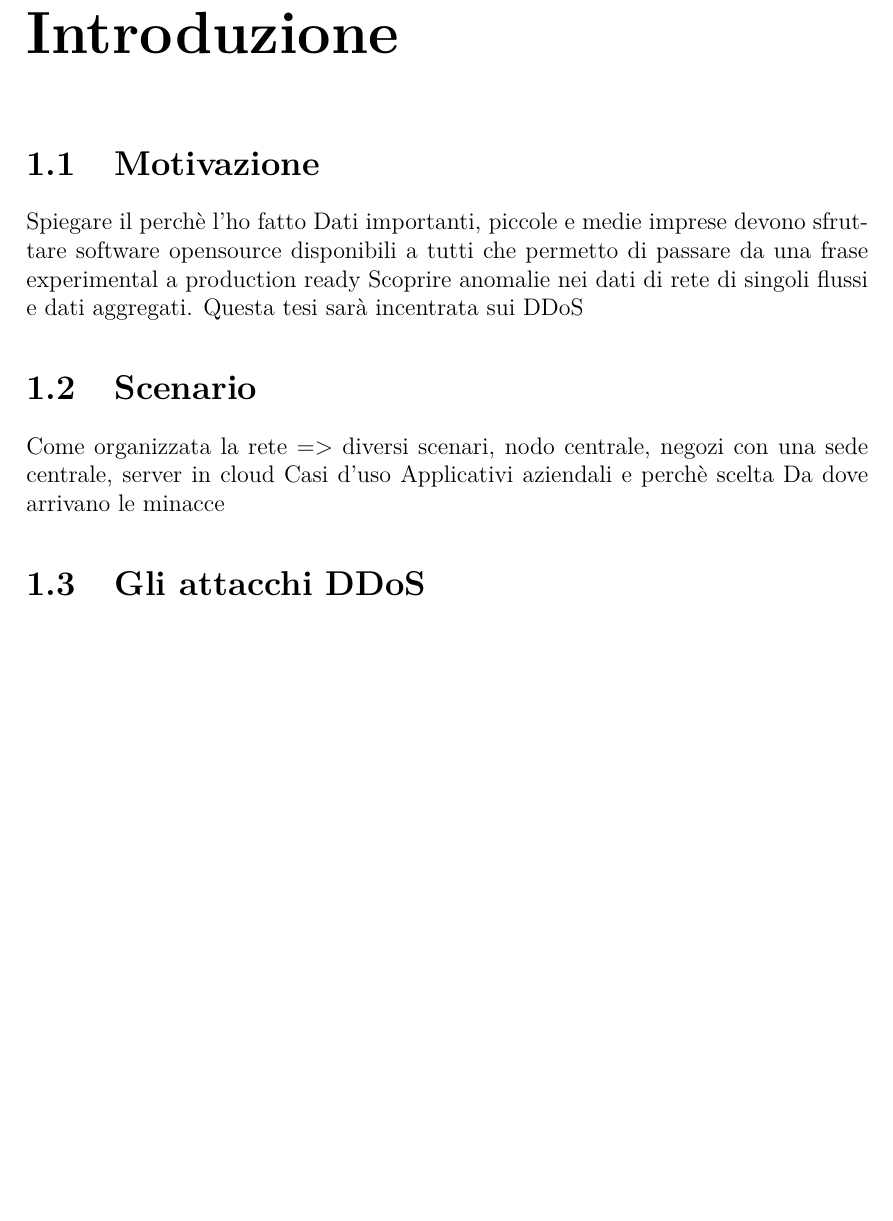
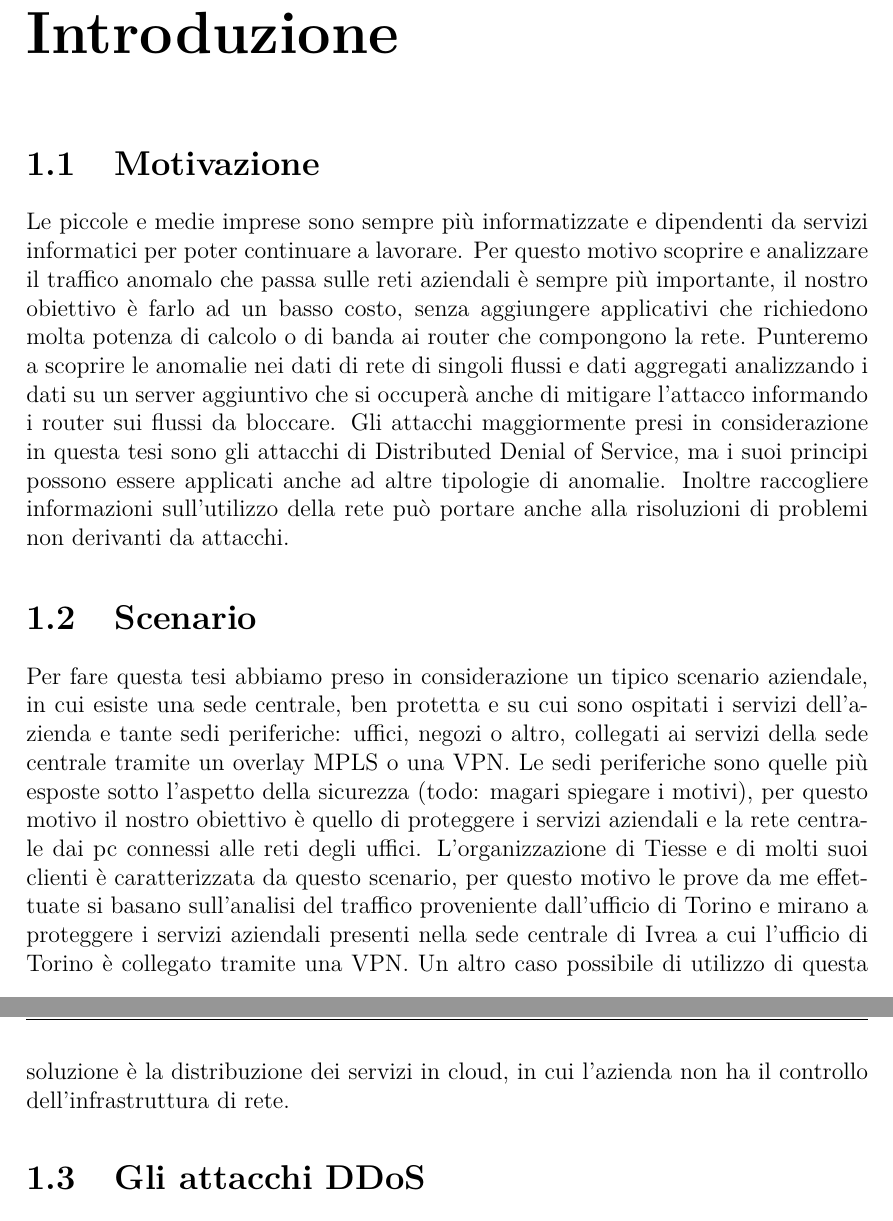
Before and after one commit to stelosca96/Tesi, a LaTeX thesis (main.tex, which reads capitoli/introduzione.tex): part of page 6 of 26 before the commit and two parts of pages 6 and 7 of 28 after it, the two joined at a grey line, cut so that both start at the same text, the shorter picture padded with empty space. Compiled offline with pdfLaTeX.

Commit message:
Motivazioni

```diff
--- a/capitoli/introduzione.tex
+++ b/capitoli/introduzione.tex
@@ -1,17 +1,20 @@
 \chapter{Introduzione}
 
+\section{Motivazione}
+% Spiegare il perchè l'ho fatto Dati importanti, piccole e medie imprese devono sfruttare software opensource disponibili a tutti che permetto di passare da una frase experimental a production ready
 
-\section{Motivazione}
-Spiegare il perchè l'ho fatto
-Dati importanti, piccole e medie imprese devono sfruttare software opensource disponibili a tutti che permetto di passare da una frase experimental a production ready
-Scoprire anomalie nei dati di rete di singoli flussi e dati aggregati.
-Questa tesi sarà incentrata sui DDoS
+Le piccole e medie imprese sono sempre più informatizzate e dipendenti da servizi informatici per poter continuare a lavorare. Per questo motivo scoprire e analizzare il traffico anomalo che passa sulle reti aziendali è sempre più importante, il nostro obiettivo è farlo ad un basso costo, senza aggiungere applicativi che richiedono molta potenza di calcolo o di banda ai router che compongono la rete. Punteremo a scoprire le anomalie nei dati di rete di singoli flussi e dati aggregati analizzando i dati su un server aggiuntivo che si occuperà anche di mitigare l'attacco informando i router sui flussi da bloccare.
+Gli attacchi maggiormente presi in considerazione in questa tesi sono gli attacchi di Distributed Denial of Service, ma i suoi principi possono essere applicati anche ad altre tipologie di anomalie.
+% problema delle botnets
+Inoltre raccogliere informazioni sull'utilizzo della rete può portare anche alla risoluzioni di problemi non derivanti da attacchi.
 
 \section{Scenario}
-Come organizzata la rete => diversi scenari, nodo centrale, negozi con una sede centrale, server in cloud
-Casi d'uso
-Applicativi aziendali e perchè scelta
-Da dove arrivano le minacce
+Per fare questa tesi abbiamo preso in considerazione un tipico scenario aziendale, in cui esiste una sede centrale, ben protetta e su cui sono ospitati i servizi dell'azienda e tante sedi periferiche: uffici, negozi o altro, collegati ai servizi della sede centrale tramite un overlay MPLS o una VPN.
+Le sedi periferiche sono quelle più esposte sotto l'aspetto della sicurezza (todo: magari spiegare i motivi), per questo motivo il nostro obiettivo è quello di proteggere i servizi aziendali e la rete centrale dai pc connessi alle reti degli uffici.
+L'organizzazione di Tiesse e di molti suoi clienti è caratterizzata da questo scenario, per questo motivo le prove da me effettuate si basano sull'analisi del traffico proveniente dall'ufficio di Torino e mirano a proteggere i servizi aziendali presenti nella sede centrale di Ivrea a cui l'ufficio di Torino è collegato tramite una VPN.
+Un altro caso possibile di utilizzo di questa soluzione è la distribuzione dei servizi in cloud, in cui l'azienda non ha il controllo dell'infrastruttura di rete.
+
+% todo: sostituire servizi con applicativi aziendali
 
 
 \section{Gli attacchi DDoS}
```
Also changed, not shown: capitoli/anomaly_detection.tex (+11 -0 lines), capitoli/bibliografia.tex (+8 -0 lines), main.pdf.
